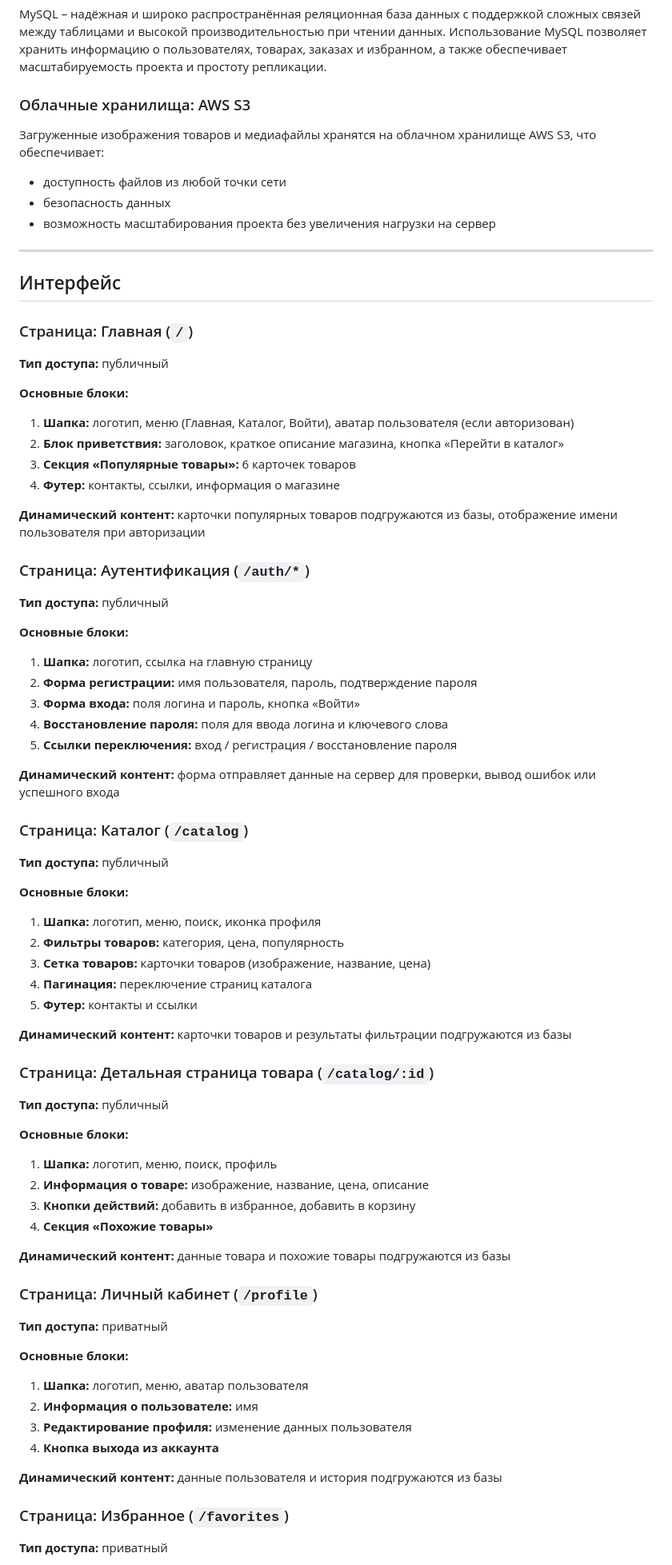
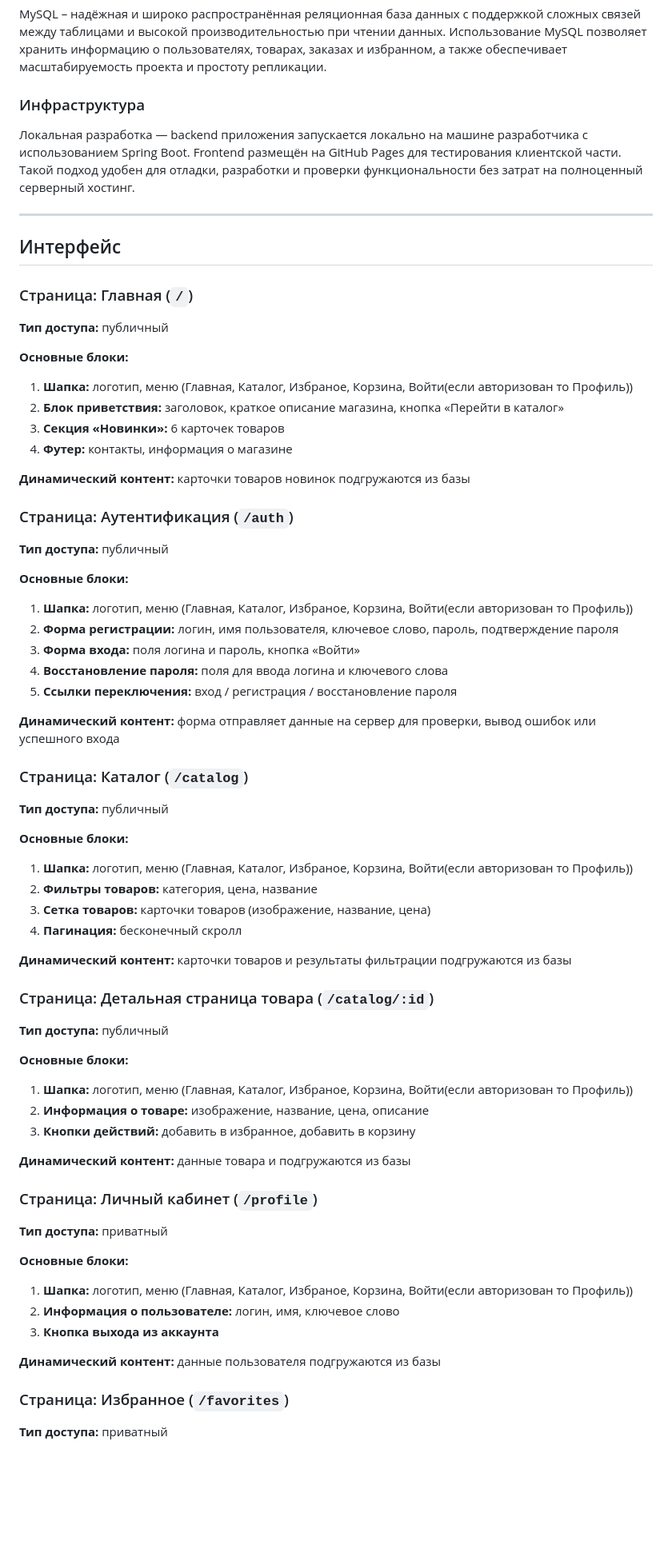
Before and after one commit to Alexei0123/BT, a Markdown page: README.md, the part around one of its changes. Shown at 80% size. Drawn GitHub-style; blank space fills up the shorter version.

Commit message:
docs: update README

```diff
--- a/README.md
+++ b/README.md
@@ -45,11 +55,8 @@ Spring Boot – мощный и удобный фреймворк для соз
 MySQL – надёжная и широко распространённая реляционная база данных с поддержкой сложных связей между таблицами и высокой производительностью при чтении данных.
 Использование MySQL позволяет хранить информацию о пользователях, товарах, заказах и избранном, а также обеспечивает масштабируемость проекта и простоту репликации.
 
-### Облачные хранилища: AWS S3
-Загруженные изображения товаров и медиафайлы хранятся на облачном хранилище AWS S3, что обеспечивает:
-  + доступность файлов из любой точки сети
-  + безопасность данных
-  + возможность масштабирования проекта без увеличения нагрузки на сервер
+### Инфраструктура
+Локальная разработка — backend приложения запускается локально на машине разработчика с использованием Spring Boot. Frontend размещён на GitHub Pages для тестирования клиентской части. Такой подход удобен для отладки, разработки и проверки функциональности без затрат на полноценный серверный хостинг.
 
 ___
 
@@ -58,19 +65,19 @@ ___
 **Тип доступа:** публичный
 
 **Основные блоки:**
-1. **Шапка:** логотип, меню (Главная, Каталог, Войти), аватар пользователя (если авторизован)
+1. **Шапка:** логотип, меню (Главная, Каталог, Избраное, Корзина, Войти(если авторизован то Профиль))
 2. **Блок приветствия:** заголовок, краткое описание магазина, кнопка «Перейти в каталог»
-3. **Секция «Популярные товары»:** 6 карточек товаров
-4. **Футер:** контакты, ссылки, информация о магазине
+3. **Секция «Новинки»:** 6 карточек товаров
+4. **Футер:** контакты, информация о магазине
 
-**Динамический контент:** карточки популярных товаров подгружаются из базы, отображение имени пользователя при авторизации
+**Динамический контент:** карточки товаров новинок подгружаются из базы
 
-### Страница: Аутентификация (`/auth/*`)
+### Страница: Аутентификация (`/auth`)
 **Тип доступа:** публичный
 
 **Основные блоки:**
-1. **Шапка:** логотип, ссылка на главную страницу
-2. **Форма регистрации:** имя пользователя, пароль, подтверждение пароля
+1. **Шапка:** логотип, меню (Главная, Каталог, Избраное, Корзина, Войти(если авторизован то Профиль))
+2. **Форма регистрации:** логин, имя пользователя, ключевое слово, пароль, подтверждение пароля
 3. **Форма входа:** поля логина и пароль, кнопка «Войти»
 4. **Восстановление пароля:** поля для ввода логина и ключевого слова
 5. **Ссылки переключения:** вход / регистрация / восстановление пароля
@@ -81,11 +88,10 @@ ___
 **Тип доступа:** публичный
 
 **Основные блоки:**
-1. **Шапка:** логотип, меню, поиск, иконка профиля
-2. **Фильтры товаров:** категория, цена, популярность
+1. **Шапка:** логотип, меню (Главная, Каталог, Избраное, Корзина, Войти(если авторизован то Профиль))
+2. **Фильтры товаров:** категория, цена, название
 3. **Сетка товаров:** карточки товаров (изображение, название, цена)
-4. **Пагинация:** переключение страниц каталога
-5. **Футер:** контакты и ссылки
+4. **Пагинация:** бесконечный скролл
 
 **Динамический контент:** карточки товаров и результаты фильтрации подгружаются из базы
 
@@ -93,23 +99,21 @@ ___
 **Тип доступа:** публичный
 
 **Основные блоки:**
-1. **Шапка:** логотип, меню, поиск, профиль
+1. **Шапка:** логотип, меню (Главная, Каталог, Избраное, Корзина, Войти(если авторизован то Профиль))
 2. **Информация о товаре:** изображение, название, цена, описание
 3. **Кнопки действий:** добавить в избранное, добавить в корзину
-4. **Секция «Похожие товары»**
 
-**Динамический контент:** данные товара и похожие товары подгружаются из базы
+**Динамический контент:** данные товара и подгружаются из базы
 
 ### Страница: Личный кабинет (`/profile`)
 **Тип доступа:** приватный
 
 **Основные блоки:**
-1. **Шапка:** логотип, меню, аватар пользователя
-2. **Информация о пользователе:** имя
-3. **Редактирование профиля:** изменение данных пользователя
-4. **Кнопка выхода из аккаунта**
+1. **Шапка:** логотип, меню (Главная, Каталог, Избраное, Корзина, Войти(если авторизован то Профиль))
+2. **Информация о пользователе:** логин, имя, ключевое слово
+3. **Кнопка выхода из аккаунта**
 
-**Динамический контент:** данные пользователя и история подгружаются из базы
+**Динамический контент:** данные пользователя подгружаются из базы
 
 ### Страница: Избранное (`/favorites`)
 **Тип доступа:** приватный
```
Also changed, not shown: other parts of README.md (+99 -7 lines).
